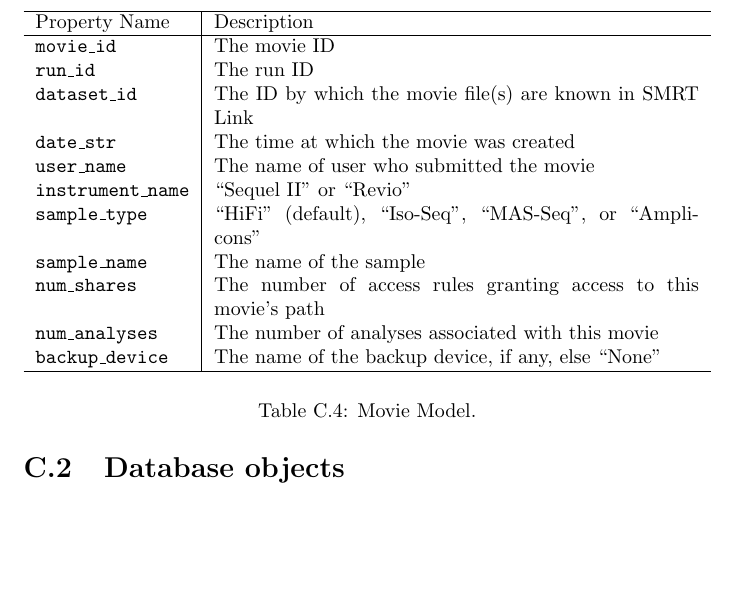
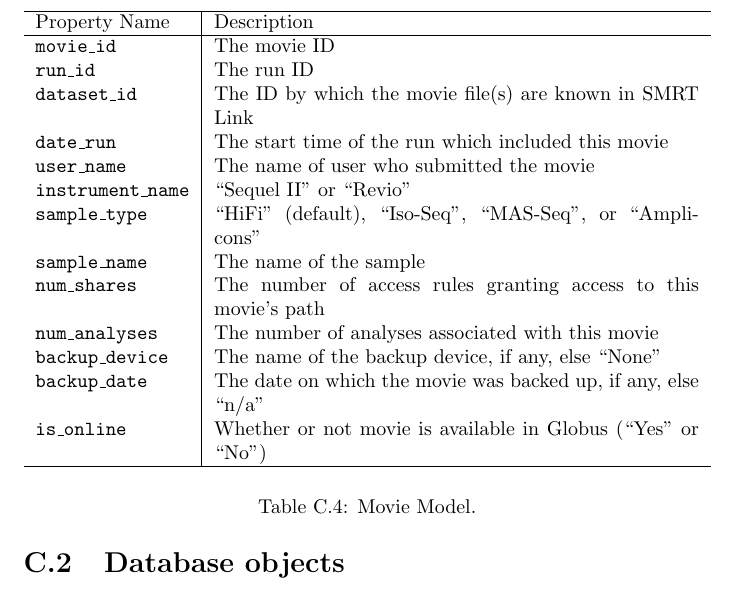
Before and after one commit to byu-dnasc/frontend-spec, a LaTeX document (main.tex, which reads table/movie_model.tex): part of page 23 of 25 before the commit and part of page 23 of 26 after it, cut so that both start at the same text, the shorter picture padded with empty space. Compiled offline with pdfLaTeX.

Commit message:
new movie properties

```diff
--- a/table/movie_model.tex
+++ b/table/movie_model.tex
@@ -5,7 +5,7 @@
  \texttt{movie\_id}        & The movie ID                                                    \\
  \texttt{run\_id}          & The run ID                                                      \\
  \texttt{dataset\_id}      & The ID by which the movie file(s) are known in SMRT Link        \\
- \texttt{date\_str}        & The time at which the movie was created                         \\
+ \texttt{date\_run}        & The start time of the run which included this movie             \\
  \texttt{user\_name}       & The name of user who submitted the movie                        \\
  \texttt{instrument\_name} & ``Sequel II'' or ``Revio''                                      \\
  \texttt{sample\_type}     & ``HiFi'' (default), ``Iso-Seq'', ``MAS-Seq'', or ``Amplicons''  \\
@@ -13,5 +13,7 @@
  \texttt{num\_shares}      & The number of access rules granting access to this movie's path \\
  \texttt{num\_analyses}    & The number of analyses associated with this movie               \\
  \texttt{backup\_device}   & The name of the backup device, if any, else ``None''            \\
+ \texttt{backup\_date}     & The date on which the movie was backed up, if any, else ``n/a'' \\
+ \texttt{is\_online}       & Whether or not movie is available in Globus (``Yes'' or ``No'') \\
 \hline
 \end{tabularx}
```
